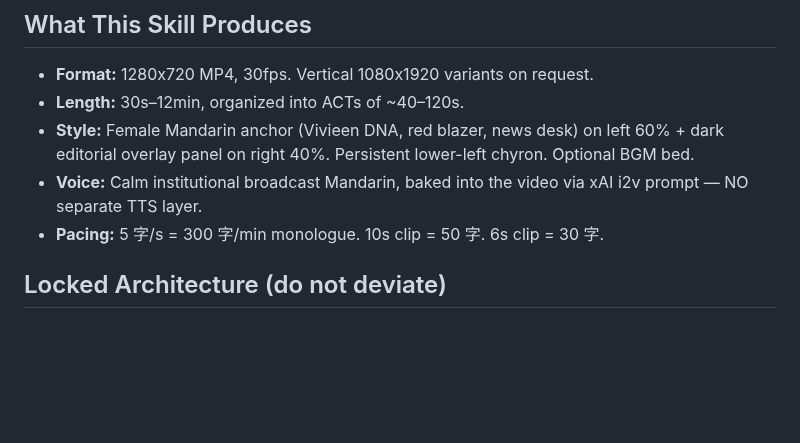
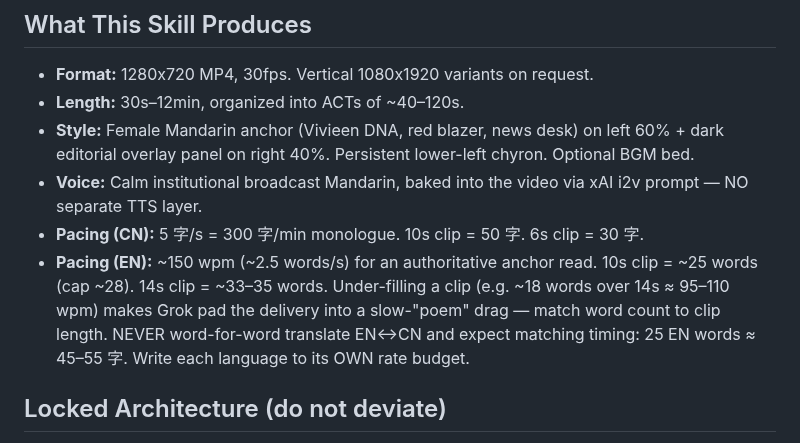
Before and after one commit to Enconvo/skills, a Markdown page: curated/finance-capital-markets-video-maker/SKILL.md, the part around the change. GitHub-like rendering; blank space fills up the shorter version.

Commit message:
fcm-video-maker: add dual-language VO pacing rule (EN wpm + CN 字/s)

```diff
--- a/curated/finance-capital-markets-video-maker/SKILL.md
+++ b/curated/finance-capital-markets-video-maker/SKILL.md
@@ -13,7 +13,8 @@ This is the locked playbook for shipping Vivieen-style anchor-led Mandarin finan
 - **Length:** 30s–12min, organized into ACTs of ~40–120s.
 - **Style:** Female Mandarin anchor (Vivieen DNA, red blazer, news desk) on left 60% + dark editorial overlay panel on right 40%. Persistent lower-left chyron. Optional BGM bed.
 - **Voice:** Calm institutional broadcast Mandarin, baked into the video via xAI i2v prompt — NO separate TTS layer.
-- **Pacing:** 5 字/s = 300 字/min monologue. 10s clip = 50 字. 6s clip = 30 字.
+- **Pacing (CN):** 5 字/s = 300 字/min monologue. 10s clip = 50 字. 6s clip = 30 字.
+- **Pacing (EN):** ~150 wpm (~2.5 words/s) for an authoritative anchor read. 10s clip = ~25 words (cap ~28). 14s clip = ~33–35 words. Under-filling a clip (e.g. ~18 words over 14s ≈ 95–110 wpm) makes Grok pad the delivery into a slow-"poem" drag — match word count to clip length. NEVER word-for-word translate EN↔CN and expect matching timing: 25 EN words ≈ 45–55 字. Write each language to its OWN rate budget.
 
 ## Locked Architecture (do not deviate)
 
```
Also changed, not shown: 1 other file.
